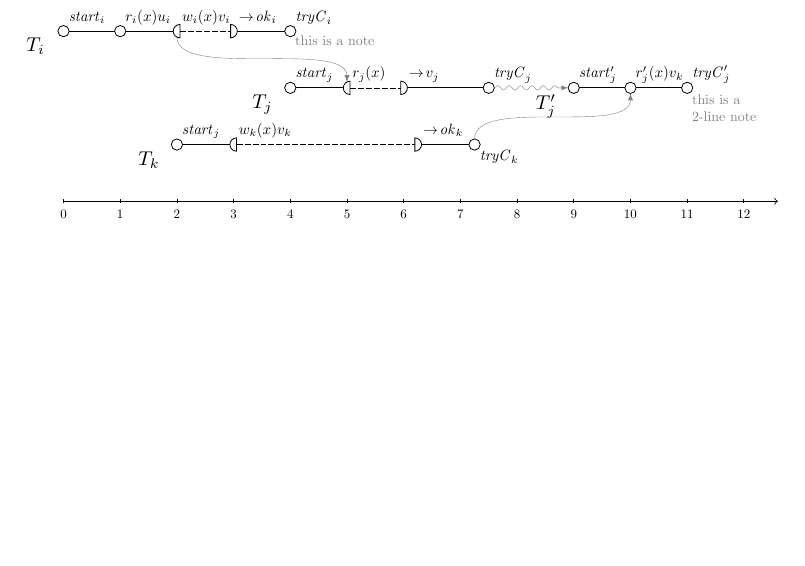
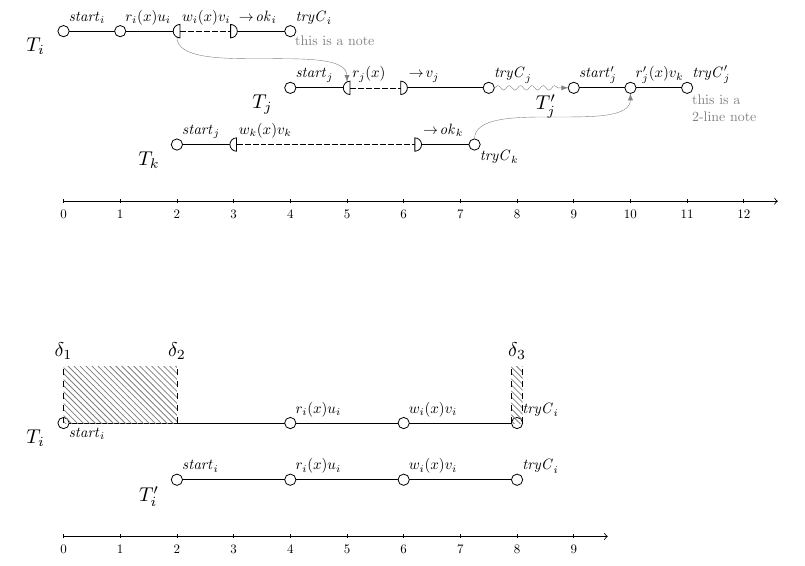
Before and after one commit to kondziu/transactiondiagrams, a LaTeX problem sheet (example.tex): part of the page, cut so that both start at the same text, the shorter picture padded with empty space. Compiled offline with pdfLaTeX.

Commit message:
Rectangle example.

```diff
--- a/example.tex
+++ b/example.tex
@@ -140,5 +141,79 @@
     % \simpleaxis{0}{12}{-3}
 \end{tikzpicture}
 
+\vspace{2cm}
+
+% This is an example of using rectangles to indicate stretches of time. It
+% shows two transactions, where one is longer than the other, and the rectangle
+% is drawn over the longer of the two to emphasise the difference.
+\begin{tikzpicture}
+     % The transaction is pretty ordinary, but we add an unmarked node (without
+     % any style) and name nodes b0, b1, and b2. The umarked node will give a
+     % rectangle a place to "attach".
+     \draw
+           (0,0) node[bop]      {$\mathit{start}_i$}
+                 node[dot] (b0) {}
+                 node[tid]      {$T_i$}
+
+      -- ++(2,0) node      (b1) {}
+
+      -- ++(2,0) node[aop]      {$r_i(x)u_i$}
+                 node[dot]      {}
+
+      -- ++(2,0) node[aop]      {$w_i(x)v_i$}
+                 node[dot]      {}
+
+      % The unmarked node.
+
+      -- ++(2,0) node[aop]      {$\mathit{tryC}_i$}
+                 node[dot] (b2) {}
+                 ;
+
+     % The first rectangle we mark is going to show the width of the difference
+     % between the two transactions. Hence we put down a rectangle starting at
+     % node b0 and ending at b1.
+     \getrect{b0}{b1}
+             % The node will be 1cm high and go up. If it were going down it'd
+             % be defined as {-1cm}{below}.
+             {1cm}{above}
+             % The rectangle is defined to be hatched using gray perpendicular
+             % lines, as per standard tikz magic.
+             {black, pattern=north west lines, pattern color=gray}
+             % At the top of the rectangle there are two text labels, one at
+             % the beginning saying $\delta_1$, and one at the end saying
+             % $\delta_2$.
+             {$\delta_1$}{$\delta_2$};
+
+     % We also draw a smaller rectangle at the end. Since there is no
+     % difference at the end, we indicate that by drawing a slim rectangle over
+     % a sinlge node, b2.
+     \getslimrect{b2}
+             {1cm}{above}
+             {black, pattern=north west lines, pattern color=gray}
+             {$\delta_3$};
+
+    \draw
+           (2,-1) node[aop]      {$\mathit{start}_i$}
+                 node[dot]      {}
+                 node[tid]      {$T_i'$}
+
+      -- ++(2,0) node[aop]      {$r_i(x)u_i$}
+                 node[dot]      {}
+
+      -- ++(2,0) node[aop]      {$w_i(x)v_i$}
+                 node[dot]      {}
+
+      -- ++(2,0) node[aop]      {$\mathit{tryC}_i$}
+                 node[dot]      {}
+                 ;
+
+
+
+    \axis{0}{9}{-2}
+
+    % Alternatively, just a simple axis with just an arrow:
+    % \simpleaxis{0}{12}{-3}
+\end{tikzpicture}
+
 
 \end{document}
```
Also changed, not shown: example.pdf, example.tex (1 more changed lines).
